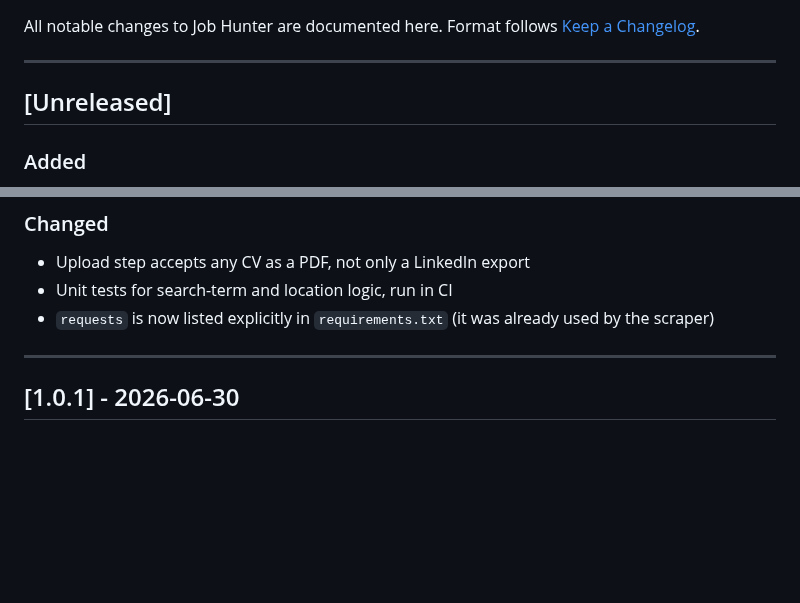
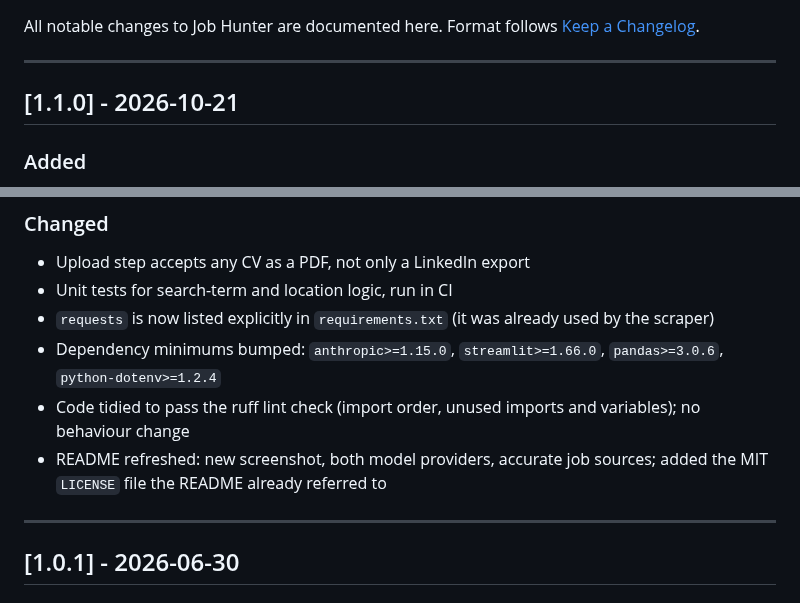
Before and after one commit to Briancoughlin/job-hunter, a Markdown page: CHANGELOG.md, 2 parts joined by grey strips. GitHub-like rendering; blank space fills up the shorter version.

```diff
--- a/CHANGELOG.md
+++ b/CHANGELOG.md
@@ -5,7 +5,7 @@ Format follows [Keep a Changelog](https://keepachangelog.com/en/1.0.0/).
 
 ---
 
-## [Unreleased]
+## [1.1.0] - 2026-10-21
 
 ### Added
 - **Optional free local model via Ollama** — a sidebar toggle switches CV parsing and job scoring between Claude (default, unchanged) and any locally pulled Ollama model. Ollama model and URL are saved to `.env` alongside the existing settings
@@ -21,6 +21,9 @@ Format follows [Keep a Changelog](https://keepachangelog.com/en/1.0.0/).
 - Upload step accepts any CV as a PDF, not only a LinkedIn export
 - Unit tests for search-term and location logic, run in CI
 - `requests` is now listed explicitly in `requirements.txt` (it was already used by the scraper)
+- Dependency minimums bumped: `anthropic>=1.15.0`, `streamlit>=1.66.0`, `pandas>=3.0.6`, `python-dotenv>=1.2.4`
+- Code tidied to pass the ruff lint check (import order, unused imports and variables); no behaviour change
+- README refreshed: new screenshot, both model providers, accurate job sources; added the MIT `LICENSE` file the README already referred to
 
 ---
 
```
Also changed, not shown: README.md (+17 -11 lines), docs/screenshot.png, 1 other file.
